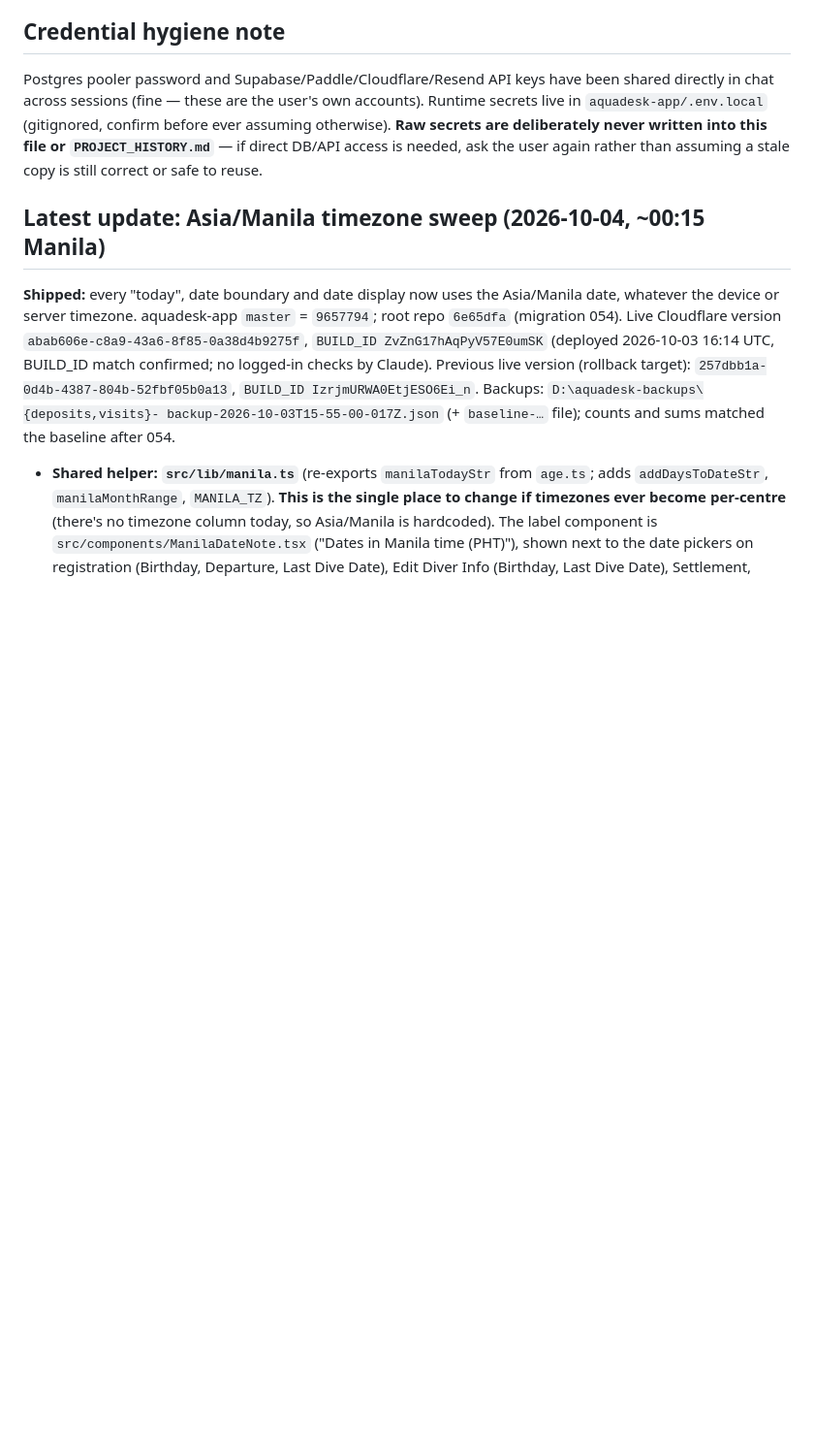
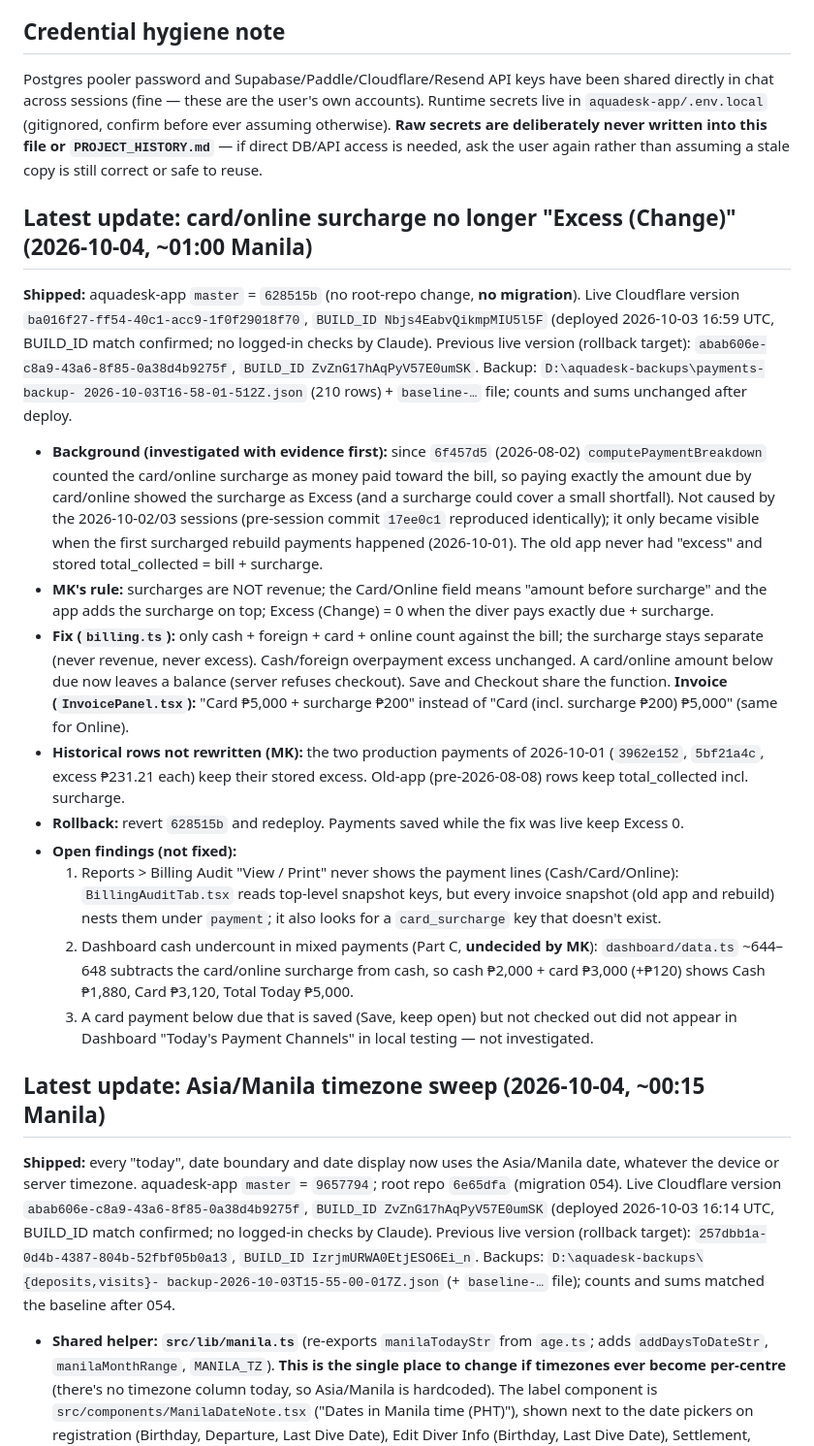
Before and after one commit to aquadeskonlinesolutions/aquadesk-rebuild, a Markdown page: CLAUDE.md, the part around the change. Shown at 97% size. Drawn GitHub-style; blank space fills up the shorter version.

Commit message:
Update CLAUDE.md: surcharge no longer shown as excess
Co-Authored-By: Claude Opus 5.5 <noreply@anthropic.com>
Claude-Session: https://claude.ai/code/session_014FqbPg3fNnEBnSYBeTVRKf

```diff
--- a/CLAUDE.md
+++ b/CLAUDE.md
@@ -169,6 +169,51 @@ user's own accounts). Runtime secrets live in `aquadesk-app/.env.local`
 deliberately never written into this file or `PROJECT_HISTORY.md`** — if
 direct DB/API access is needed, ask the user again rather than assuming
 a stale copy is still correct or safe to reuse.
+
+## Latest update: card/online surcharge no longer "Excess (Change)" (2026-10-04, ~01:00 Manila)
+
+**Shipped:** aquadesk-app `master` = `628515b` (no root-repo change, **no
+migration**). Live Cloudflare version `ba016f27-ff54-40c1-acc9-1f0f29018f70`,
+`BUILD_ID Nbjs4EabvQikmpMIU5l5F` (deployed 2026-10-03 16:59 UTC, BUILD_ID
+match confirmed; no logged-in checks by Claude). Previous live version
+(rollback target): `abab606e-c8a9-43a6-8f85-0a38d4b9275f`, `BUILD_ID
+ZvZnG17hAqPyV57E0umSK`. Backup: `D:\aquadesk-backups\payments-backup-
+2026-10-03T16-58-01-512Z.json` (210 rows) + `baseline-…` file; counts and
+sums unchanged after deploy.
+- **Background (investigated with evidence first):** since `6f457d5`
+  (2026-08-02) `computePaymentBreakdown` counted the card/online surcharge
+  as money paid toward the bill, so paying exactly the amount due by
+  card/online showed the surcharge as Excess (and a surcharge could cover
+  a small shortfall). Not caused by the 2026-10-02/03 sessions (pre-session
+  commit `17ee0c1` reproduced identically); it only became visible when the
+  first surcharged rebuild payments happened (2026-10-01). The old app never
+  had "excess" and stored total_collected = bill + surcharge.
+- **MK's rule:** surcharges are NOT revenue; the Card/Online field means
+  "amount before surcharge" and the app adds the surcharge on top;
+  Excess (Change) = 0 when the diver pays exactly due + surcharge.
+- **Fix (`billing.ts`):** only cash + foreign + card + online count against
+  the bill; the surcharge stays separate (never revenue, never excess).
+  Cash/foreign overpayment excess unchanged. A card/online amount below due
+  now leaves a balance (server refuses checkout). Save and Checkout share
+  the function. **Invoice (`InvoicePanel.tsx`):** "Card ₱5,000 + surcharge
+  ₱200" instead of "Card (incl. surcharge ₱200) ₱5,000" (same for Online).
+- **Historical rows not rewritten (MK):** the two production payments of
+  2026-10-01 (`3962e152`, `5bf21a4c`, excess ₱231.21 each) keep their stored
+  excess. Old-app (pre-2026-08-08) rows keep total_collected incl. surcharge.
+- **Rollback:** revert `628515b` and redeploy. Payments saved while the fix
+  was live keep Excess 0.
+- **Open findings (not fixed):**
+  1. Reports > Billing Audit "View / Print" never shows the payment lines
+     (Cash/Card/Online): `BillingAuditTab.tsx` reads top-level snapshot keys,
+     but every invoice snapshot (old app and rebuild) nests them under
+     `payment`; it also looks for a `card_surcharge` key that doesn't exist.
+  2. Dashboard cash undercount in mixed payments (Part C, **undecided by
+     MK**): `dashboard/data.ts` ~644–648 subtracts the card/online surcharge
+     from cash, so cash ₱2,000 + card ₱3,000 (+₱120) shows Cash ₱1,880,
+     Card ₱3,120, Total Today ₱5,000.
+  3. A card payment below due that is saved (Save, keep open) but not
+     checked out did not appear in Dashboard "Today's Payment Channels" in
+     local testing — not investigated.
 
 ## Latest update: Asia/Manila timezone sweep (2026-10-04, ~00:15 Manila)
 
```
